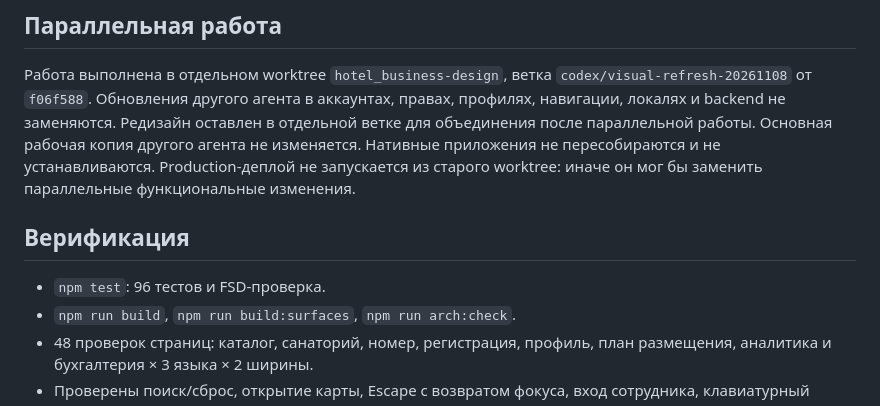
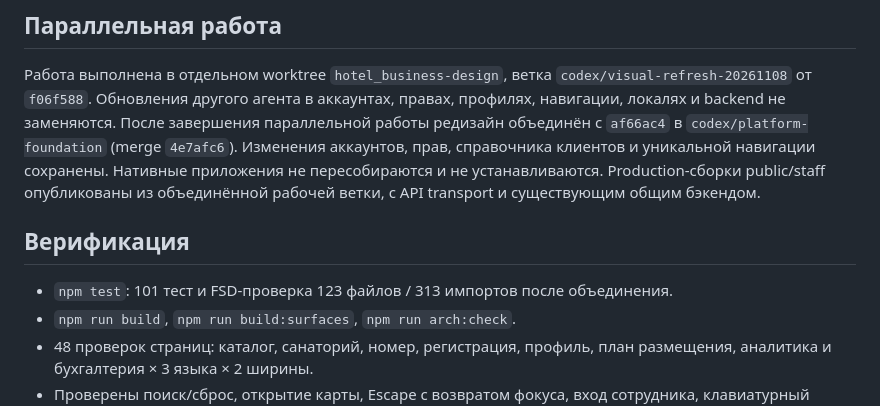
Before and after one commit to bekasyl00/Hotel_Business, a Markdown page: docs/visual-refresh.md, the part around the change. GitHub-like rendering.

```diff
--- a/docs/visual-refresh.md
+++ b/docs/visual-refresh.md
@@ -38,12 +38,12 @@ CSS не добавляет зависимости между FSD-срезами
 
 Работа выполнена в отдельном worktree `hotel_business-design`, ветка `codex/visual-refresh-20261108` от `f06f588`.
 Обновления другого агента в аккаунтах, правах, профилях, навигации, локалях и backend не заменяются.
-Редизайн оставлен в отдельной ветке для объединения после параллельной работы. Основная рабочая копия другого агента не изменяется.
-Нативные приложения не пересобираются и не устанавливаются. Production-деплой не запускается из старого worktree: иначе он мог бы заменить параллельные функциональные изменения.
+После завершения параллельной работы редизайн объединён с `af66ac4` в `codex/platform-foundation` (merge `4e7afc6`). Изменения аккаунтов, прав, справочника клиентов и уникальной навигации сохранены.
+Нативные приложения не пересобираются и не устанавливаются. Production-сборки public/staff опубликованы из объединённой рабочей ветки, с API transport и существующим общим бэкендом.
 
 ## Верификация
 
-- `npm test`: 96 тестов и FSD-проверка.
+- `npm test`: 101 тест и FSD-проверка 123 файлов / 313 импортов после объединения.
 - `npm run build`, `npm run build:surfaces`, `npm run arch:check`.
 - 48 проверок страниц: каталог, санаторий, номер, регистрация, профиль, план размещения, аналитика и бухгалтерия × 3 языка × 2 ширины.
 - Проверены поиск/сброс, открытие карты, Escape с возвратом фокуса, вход сотрудника, клавиатурный фокус и reduced motion.
```
Also changed, not shown: docs/verification.md (+9 -0 lines).
